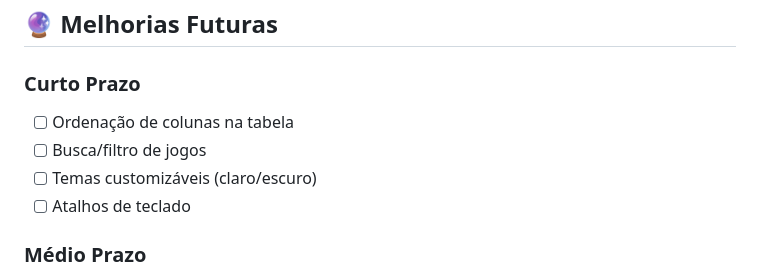
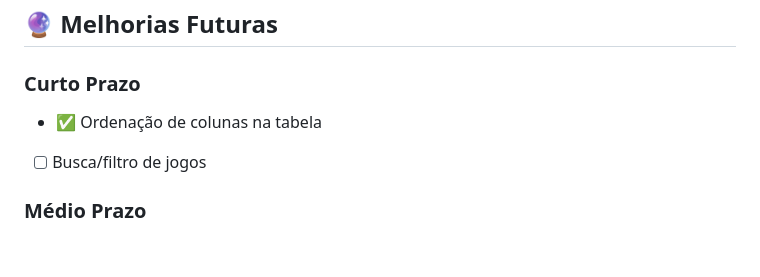
Before and after one commit to ericlesbrum/Game-Tracker---Vanilla-JS, a Markdown page: README.md, the part around the change. GitHub-like rendering; blank space fills up the shorter version.

```diff
--- a/README.md
+++ b/README.md
@@ -375,10 +375,8 @@ O projeto é totalmente responsivo com breakpoints:
 
 ### Curto Prazo
 
-- [ ] Ordenação de colunas na tabela
+- ✅ Ordenação de colunas na tabela
 - [ ] Busca/filtro de jogos
-- [ ] Temas customizáveis (claro/escuro)
-- [ ] Atalhos de teclado
 
 ### Médio Prazo
 
```
